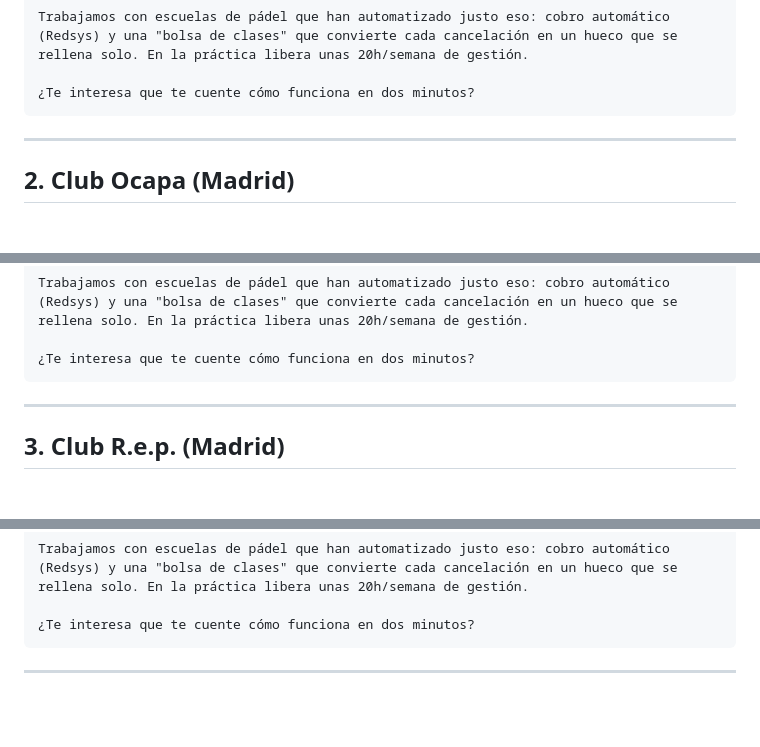
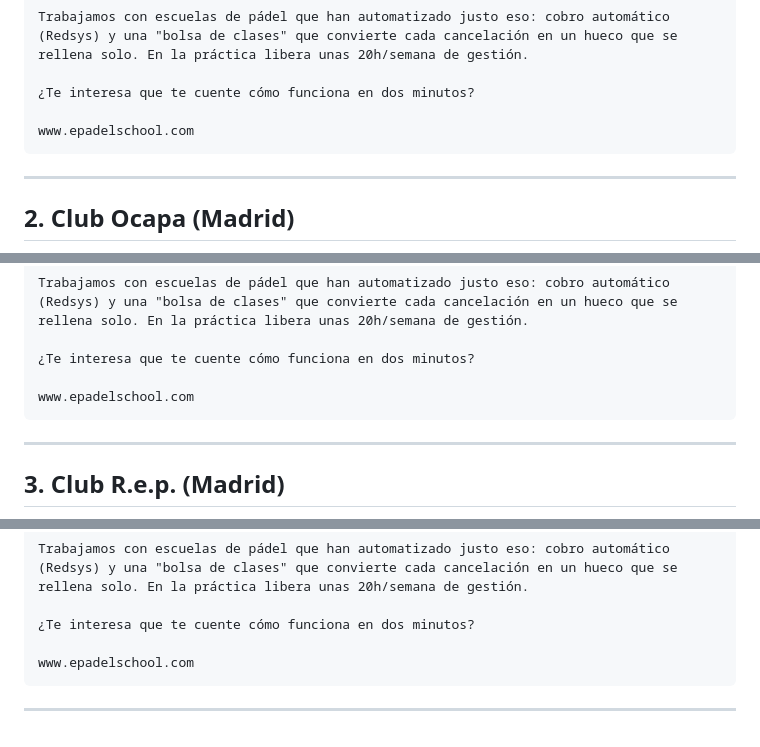
Before and after one commit to joseubeda100392/clubs-report-ipt, a Markdown page: ventas/emails-touch1-madrid-federados.md, 3 parts joined by grey strips. Drawn GitHub-style; blank space fills up the shorter version.

Commit message:
add website link to Touch 1 emails

````diff
--- a/ventas/emails-touch1-madrid-federados.md
+++ b/ventas/emails-touch1-madrid-federados.md
@@ -20,6 +20,8 @@ Vi que eres presidente/a de Cde Net Sports en Madrid — imagino que entre cance
 Trabajamos con escuelas de pádel que han automatizado justo eso: cobro automático (Redsys) y una "bolsa de clases" que convierte cada cancelación en un hueco que se rellena solo. En la práctica libera unas 20h/semana de gestión.
 
 ¿Te interesa que te cuente cómo funciona en dos minutos?
+
+www.epadelschool.com
 ```
 
 ---
@@ -38,6 +40,8 @@ Vi que eres presidente/a de Club Ocapa en Madrid — imagino que entre cancelaci
 Trabajamos con escuelas de pádel que han automatizado justo eso: cobro automático (Redsys) y una "bolsa de clases" que convierte cada cancelación en un hueco que se rellena solo. En la práctica libera unas 20h/semana de gestión.
 
 ¿Te interesa que te cuente cómo funciona en dos minutos?
+
+www.epadelschool.com
 ```
 
 ---
@@ -2576,6 +2860,8 @@ Vi que eres presidente/a de Club Villa Padel en Villaviciosa De Odon — imagino
 Trabajamos con escuelas de pádel que han automatizado justo eso: cobro automático (Redsys) y una "bolsa de clases" que convierte cada cancelación en un hueco que se rellena solo. En la práctica libera unas 20h/semana de gestión.
 
 ¿Te interesa que te cuente cómo funciona en dos minutos?
-```
-
----
+
+www.epadelschool.com
+```
+
+---
````
Also changed, not shown: other parts of ventas/emails-touch1-madrid-federados.md (+280 -0 lines).
